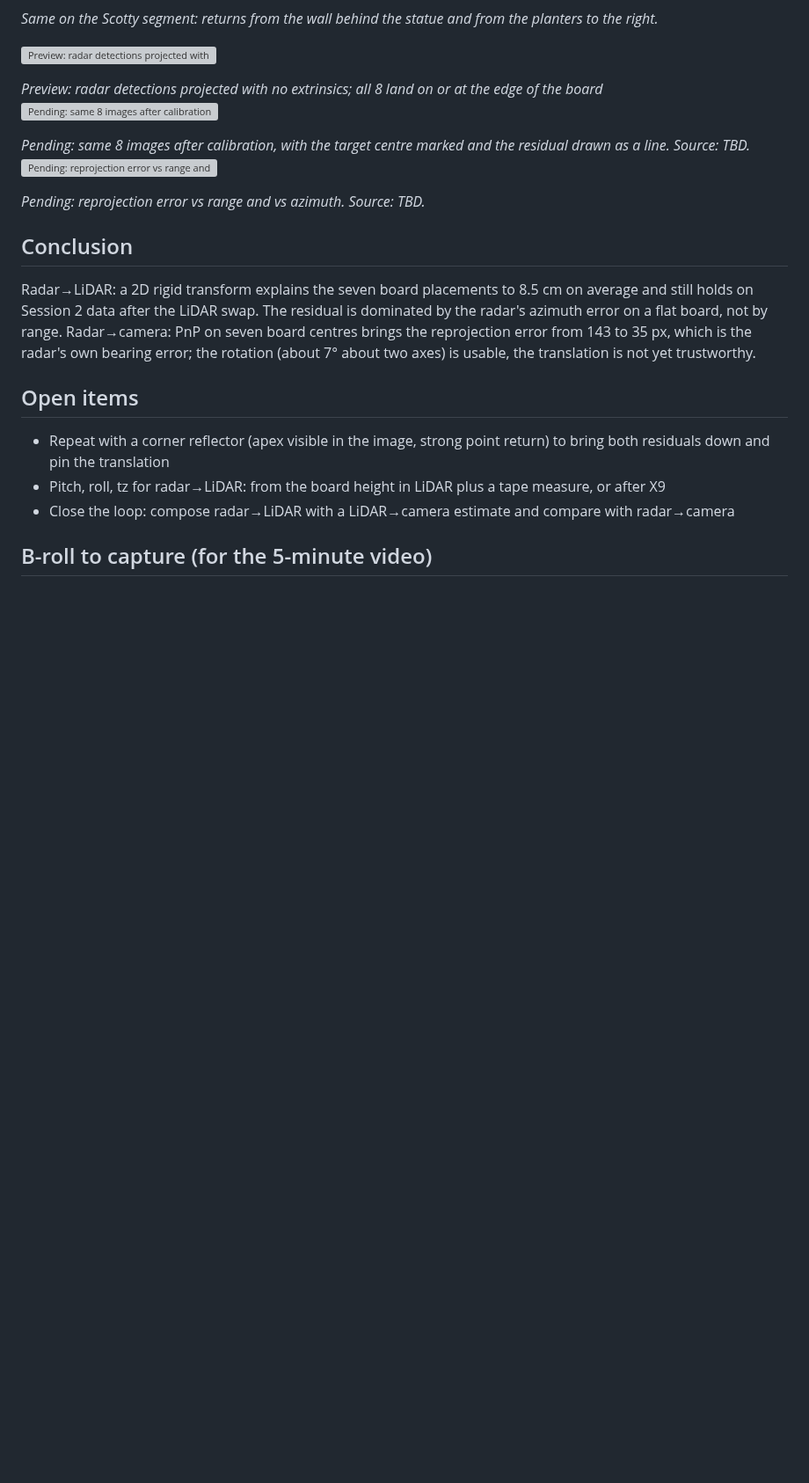
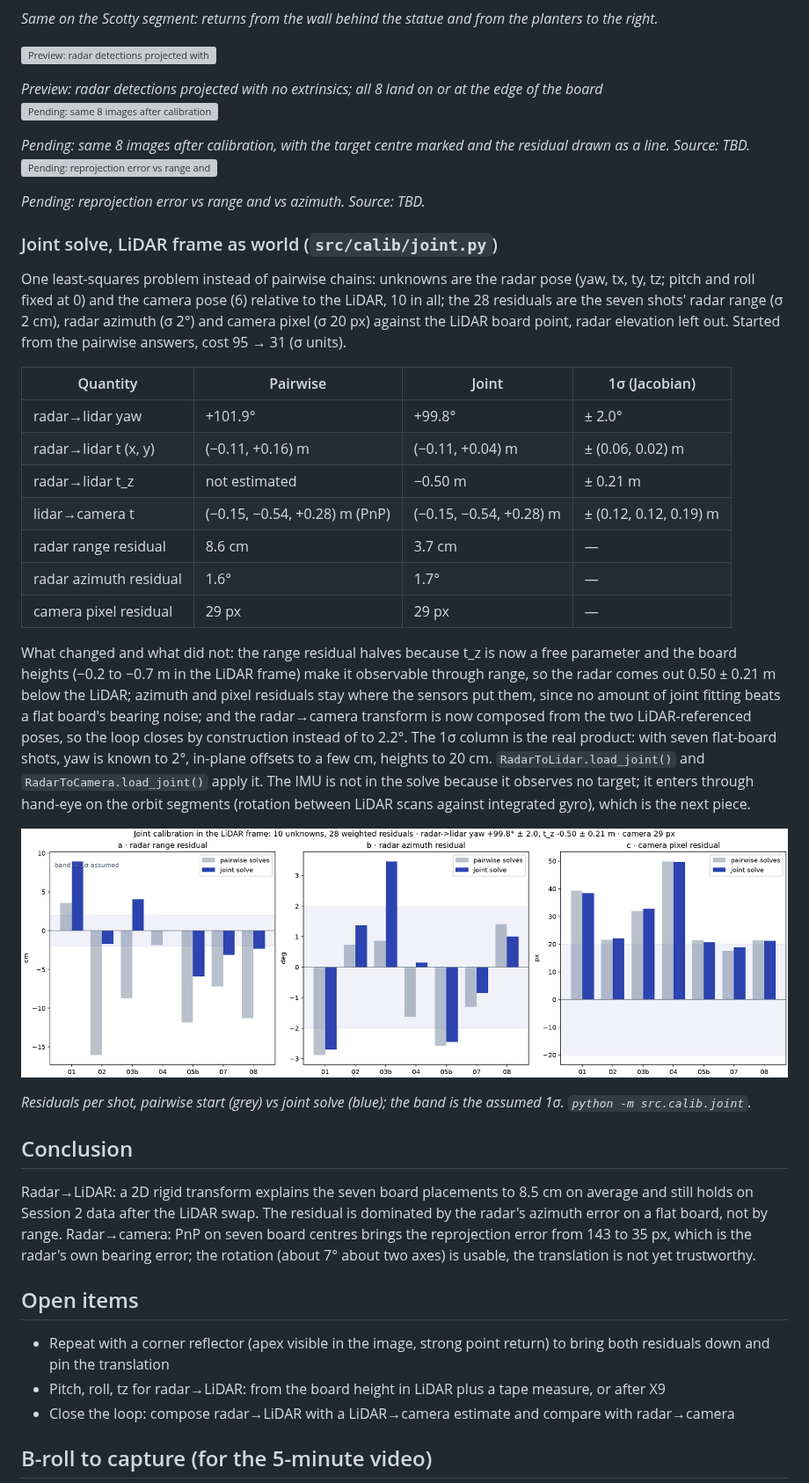
Before and after one commit to berlin0308/radar-camera-3d, a Markdown page: experiments/m4-extrinsics/README.md, the part around the change. Shown at 88% size. Rendered like a GitHub page; pictures changed too: figures/calib_joint_residuals.png (added); blank space fills up the shorter version; grey boxes are pictures that could not be loaded.

```diff
--- a/experiments/m4-extrinsics/README.md
+++ b/experiments/m4-extrinsics/README.md
@@ -96,6 +96,25 @@ On real scenes (points at radar height, z = 0, since elevation is unusable): the
 *Pending: reprojection error vs range and vs azimuth. Source: TBD.*
 
 
+### Joint solve, LiDAR frame as world (`src/calib/joint.py`)
+One least-squares problem instead of pairwise chains: unknowns are the radar pose (yaw, tx, ty, tz; pitch and roll fixed at 0) and the camera pose (6) relative to the LiDAR, 10 in all; the 28 residuals are the seven shots' radar range (σ 2 cm), radar azimuth (σ 2°) and camera pixel (σ 20 px) against the LiDAR board point, radar elevation left out. Started from the pairwise answers, cost 95 → 31 (σ units).
+
+| Quantity | Pairwise | Joint | 1σ (Jacobian) |
+|---|---|---|---|
+| radar→lidar yaw | +101.9° | +99.8° | ± 2.0° |
+| radar→lidar t (x, y) | (−0.11, +0.16) m | (−0.11, +0.04) m | ± (0.06, 0.02) m |
+| radar→lidar t_z | not estimated | −0.50 m | ± 0.21 m |
+| lidar→camera t | (−0.15, −0.54, +0.28) m (PnP) | (−0.15, −0.54, +0.28) m | ± (0.12, 0.12, 0.19) m |
+| radar range residual | 8.6 cm | 3.7 cm | — |
+| radar azimuth residual | 1.6° | 1.7° | — |
+| camera pixel residual | 29 px | 29 px | — |
+
+What changed and what did not: the range residual halves because t_z is now a free parameter and the board heights (−0.2 to −0.7 m in the LiDAR frame) make it observable through range, so the radar comes out 0.50 ± 0.21 m below the LiDAR; azimuth and pixel residuals stay where the sensors put them, since no amount of joint fitting beats a flat board's bearing noise; and the radar→camera transform is now composed from the two LiDAR-referenced poses, so the loop closes by construction instead of to 2.2°. The 1σ column is the real product: with seven flat-board shots, yaw is known to 2°, in-plane offsets to a few cm, heights to 20 cm. `RadarToLidar.load_joint()` and `RadarToCamera.load_joint()` apply it. The IMU is not in the solve because it observes no target; it enters through hand-eye on the orbit segments (rotation between LiDAR scans against integrated gyro), which is the next piece.
+
+![Residuals per shot, pairwise vs joint](../../figures/calib_joint_residuals.png)
+
+*Residuals per shot, pairwise start (grey) vs joint solve (blue); the band is the assumed 1σ. `python -m src.calib.joint`.*
+
 ## Conclusion
 Radar→LiDAR: a 2D rigid transform explains the seven board placements to 8.5 cm on average and still holds on Session 2 data after the LiDAR swap. The residual is dominated by the radar's azimuth error on a flat board, not by range. Radar→camera: PnP on seven board centres brings the reprojection error from 143 to 35 px, which is the radar's own bearing error; the rotation (about 7° about two axes) is usable, the translation is not yet trustworthy.
 
```
Also changed, not shown: EXPERIMENTS.md (+7 -1 lines), 3 other files.
